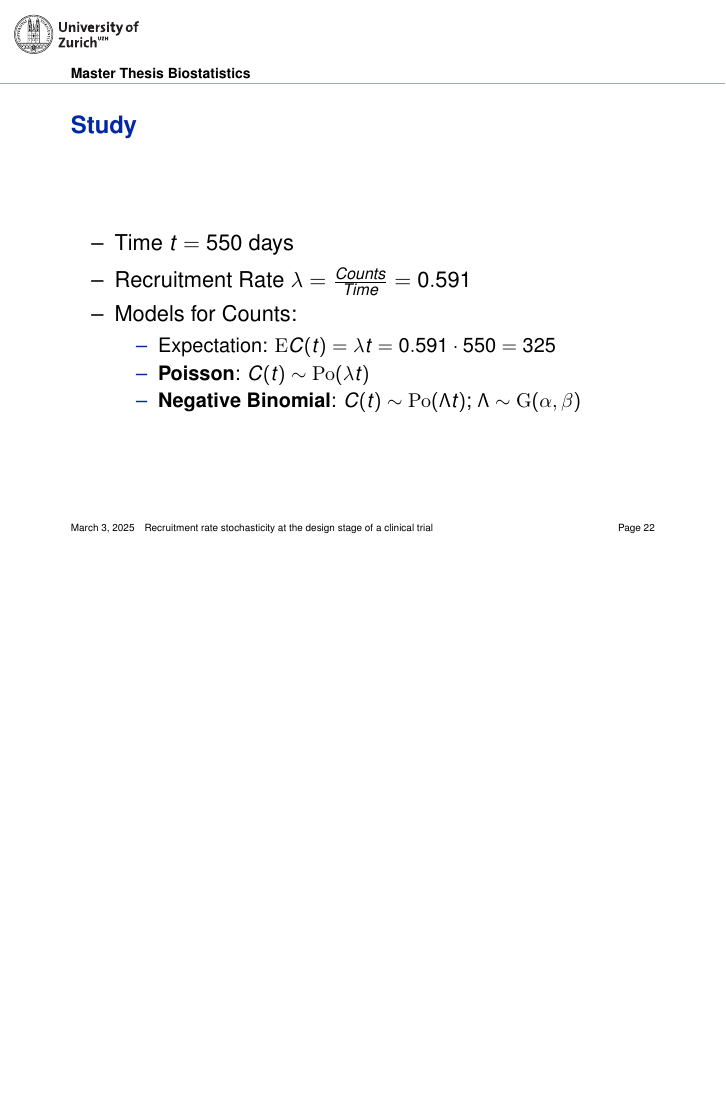
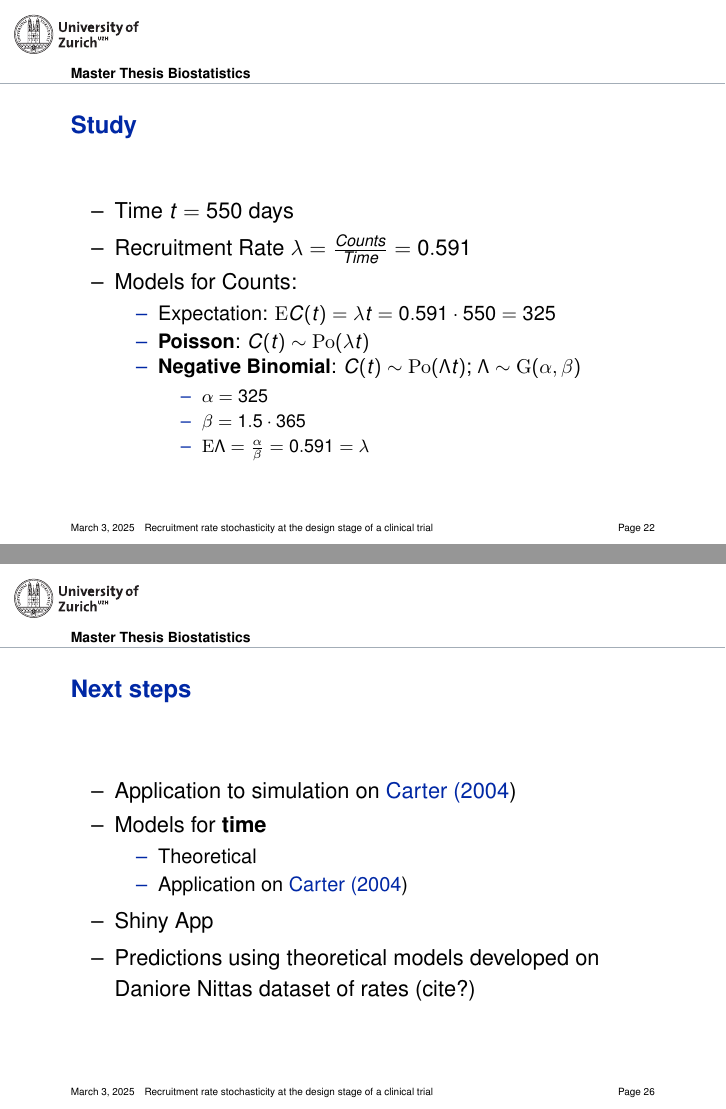
Before and after one commit to ppasto/masterthesis, LaTeX slides (presentation/PilarPastorPP.tex): page 22 of 29 before the commit and pages 22 and 26 of 27 after it, the two joined at a grey line, the shorter picture padded with empty space. Compiled offline with pdfLaTeX.

Commit message:
added next steps to presentation

```diff
--- a/presentation/PilarPastorPP.tex
+++ b/presentation/PilarPastorPP.tex
@@ -314,6 +314,11 @@ Recruitment in one unit of time ($t=1$)
 	\item Expectation: $\textrm{E}C(t) = \lambda t = 0.591 \cdot 550 = 325$
 	\item \textbf{Poisson}: $C(t) \sim \textrm{Po}(\lambda t)$
 	\item \textbf{Negative Binomial}: $C(t) \sim \textrm{Po} (\Lambda t)$; $\Lambda \sim \textrm{G}(\alpha,\beta)$
+		\begin{itemize}
+		\item $\alpha = 325$
+		\item $\beta = 1.5\cdot 365$
+		\item $\textrm{E} \Lambda = \frac{\alpha}{\beta} = 0.591 = \lambda$
+		\end{itemize}
 	\end{itemize}
 \end{itemize}
 \end{frame}
@@ -350,3 +357,13 @@ Recruitment in one unit of time ($t=1$)
 
 
 \begin{frame}{Next steps}
+\begin{itemize}
+\item Application to simulation on \cite{carter2004application}
+\item Models for \textbf{time}
+	\begin{itemize}
+	\item Theoretical
+	\item Application on \cite{carter2004application}
+	\end{itemize}
+\item Shiny App
+\item Predictions using theoretical models developed on Daniore Nittas dataset of rates (cite?)
+\end{itemize}
```
Also changed, not shown: presentation/PilarPastorPP-concordance.tex (+1 -1 lines), presentation/PilarPastorPP.pdf, presentation/PilarPastorPP.tex (35 more changed lines), 1 other file.
